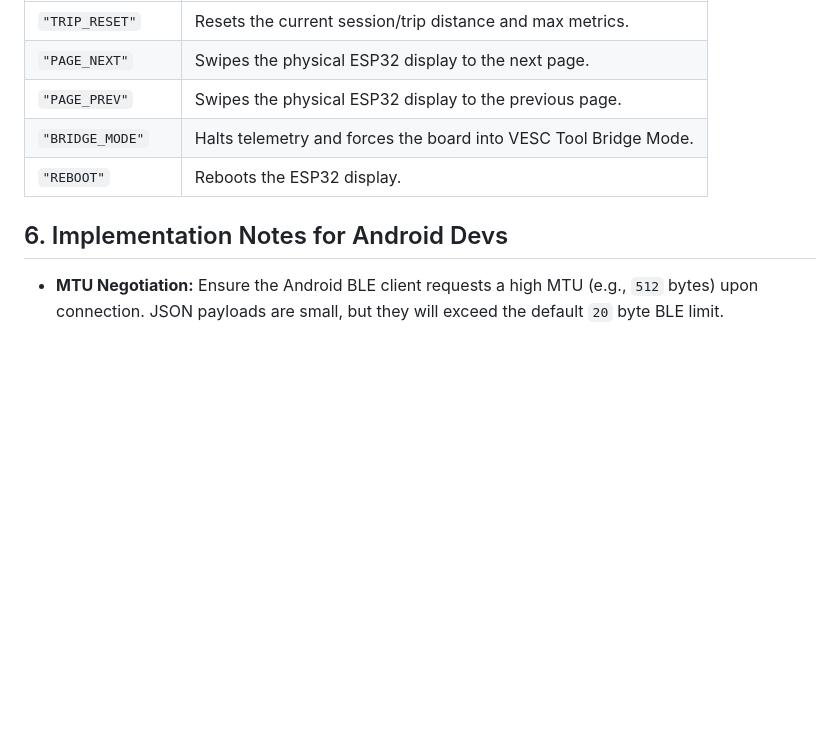
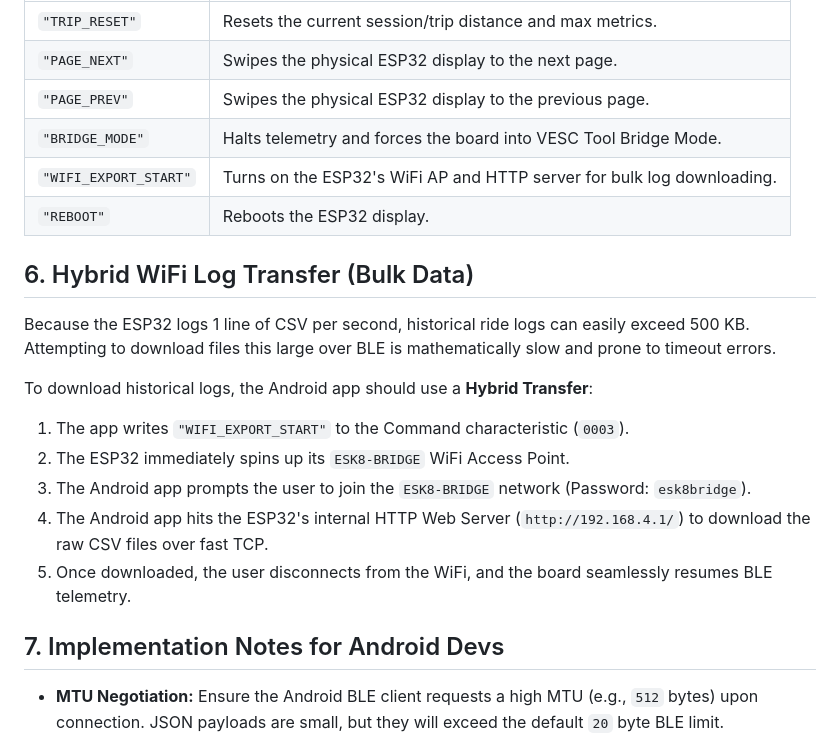
Before and after one commit to joenilan/Esk8OS, a Markdown page: docs/companion_api_spec.md, the part around the change. GitHub-like rendering; blank space fills up the shorter version.

Commit message:
docs: add hybrid wifi log transfer protocol to API spec

```diff
--- a/docs/companion_api_spec.md
+++ b/docs/companion_api_spec.md
@@ -76,8 +76,19 @@ Writing a raw ASCII string to this characteristic triggers immediate physical ac
 | `"PAGE_NEXT"` | Swipes the physical ESP32 display to the next page. |
 | `"PAGE_PREV"` | Swipes the physical ESP32 display to the previous page. |
 | `"BRIDGE_MODE"` | Halts telemetry and forces the board into VESC Tool Bridge Mode. |
+| `"WIFI_EXPORT_START"`| Turns on the ESP32's WiFi AP and HTTP server for bulk log downloading. |
 | `"REBOOT"` | Reboots the ESP32 display. |
 
-## 6. Implementation Notes for Android Devs
+## 6. Hybrid WiFi Log Transfer (Bulk Data)
+Because the ESP32 logs 1 line of CSV per second, historical ride logs can easily exceed 500 KB. Attempting to download files this large over BLE is mathematically slow and prone to timeout errors.
+
+To download historical logs, the Android app should use a **Hybrid Transfer**:
+1. The app writes `"WIFI_EXPORT_START"` to the Command characteristic (`0003`).
+2. The ESP32 immediately spins up its `ESK8-BRIDGE` WiFi Access Point.
+3. The Android app prompts the user to join the `ESK8-BRIDGE` network (Password: `esk8bridge`).
+4. The Android app hits the ESP32's internal HTTP Web Server (`http://192.168.4.1/`) to download the raw CSV files over fast TCP.
+5. Once downloaded, the user disconnects from the WiFi, and the board seamlessly resumes BLE telemetry.
+
+## 7. Implementation Notes for Android Devs
 - **MTU Negotiation:** Ensure the Android BLE client requests a high MTU (e.g., `512` bytes) upon connection. JSON payloads are small, but they will exceed the default `20` byte BLE limit.
 - **Connection Loss:** If the Android app disconnects, the ESP32 will automatically resume advertising in the background.
```
